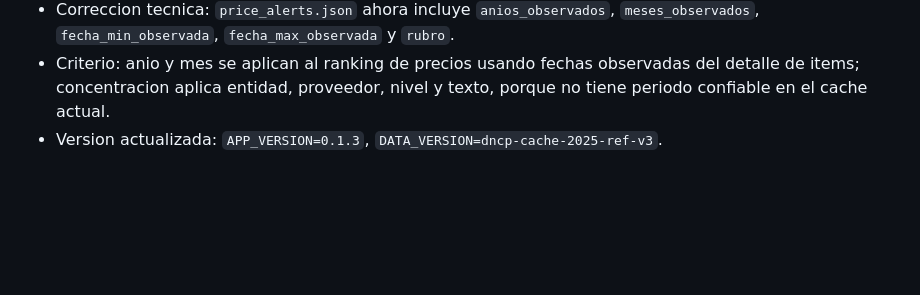
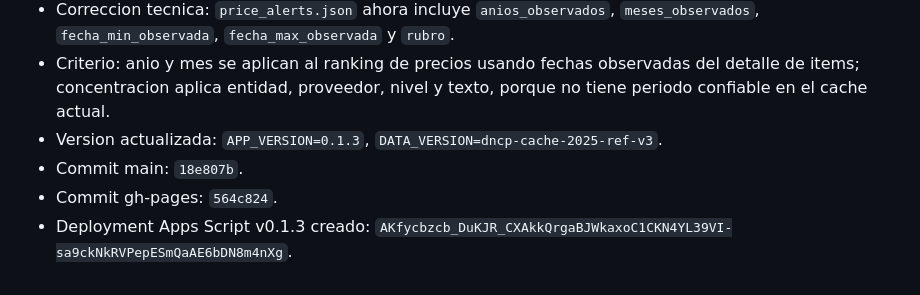
Before and after one commit to diegomezapy/tableroDNCPpy, a Markdown page: BITACORA.md, the part around the change. GitHub-like rendering; blank space fills up the shorter version.

Commit message:
Record advanced filter deployment

```diff
--- a/BITACORA.md
+++ b/BITACORA.md
@@ -82,3 +82,6 @@
 - Correccion tecnica: `price_alerts.json` ahora incluye `anios_observados`, `meses_observados`, `fecha_min_observada`, `fecha_max_observada` y `rubro`.
 - Criterio: anio y mes se aplican al ranking de precios usando fechas observadas del detalle de items; concentracion aplica entidad, proveedor, nivel y texto, porque no tiene periodo confiable en el cache actual.
 - Version actualizada: `APP_VERSION=0.1.3`, `DATA_VERSION=dncp-cache-2025-ref-v3`.
+- Commit main: `18e807b`.
+- Commit gh-pages: `564c824`.
+- Deployment Apps Script v0.1.3 creado: `AKfycbzcb_DuKJR_CXAkkQrgaBJWkaxoC1CKN4YL39VI-sa9ckNkRVPepESmQaAE6bDN8m4nXg`.
```
